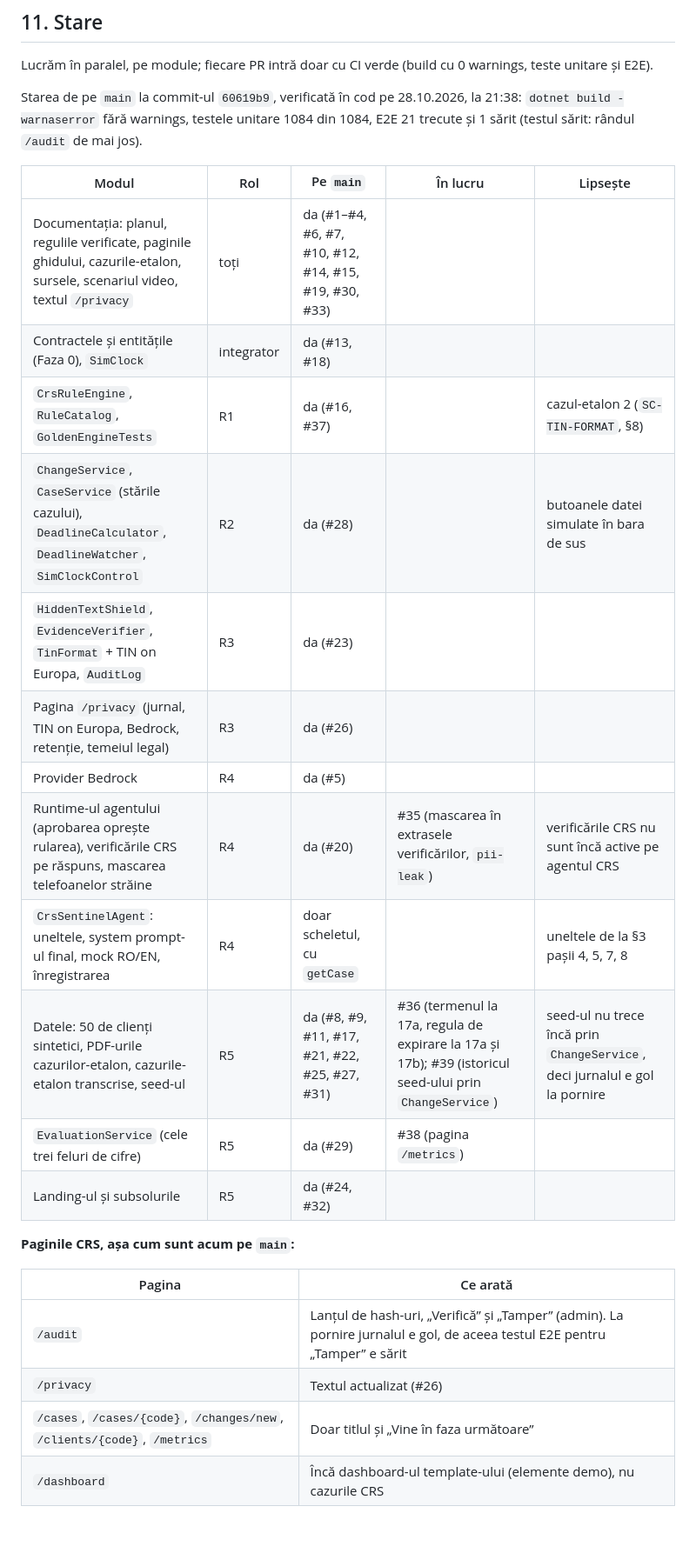
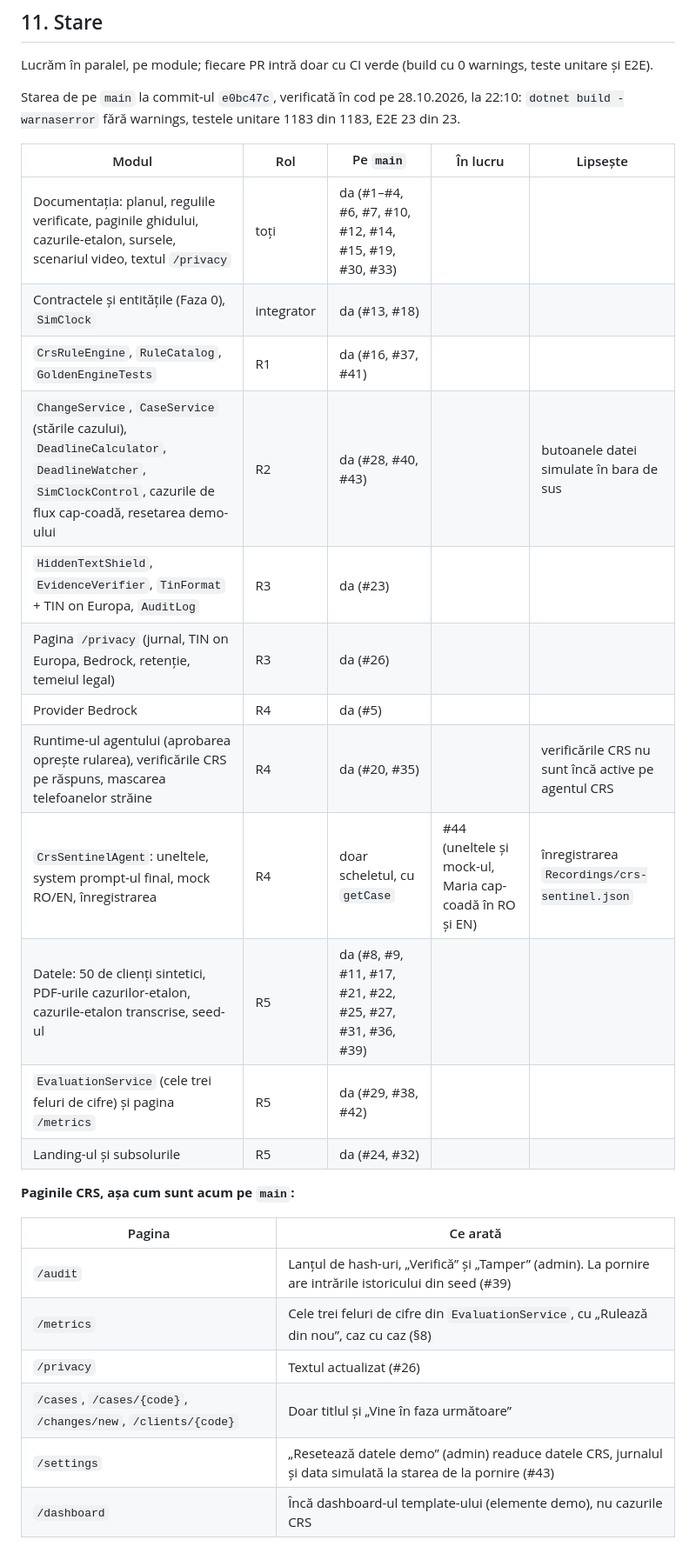
Before and after one commit to AlexandruAchilleF/nexxt-ai-summit-hackathon, a Markdown page: README.md, the part around one of its changes. Shown at 87% size. Rendered like a GitHub page.

Commit message:
docs: real metrics and delivery status on main e0bc47c in the README and the pitch

```diff
--- a/README.md
+++ b/README.md
@@ -297,31 +298,33 @@ IAM), niciodată din repo. În `appsettings.Local.json` (ignorat de git): `"AI":
 
 Lucrăm în paralel, pe module; fiecare PR intră doar cu CI verde (build cu 0 warnings, teste unitare și E2E).
 
-Starea de pe `main` la commit-ul `60619b9`, verificată în cod pe 28.10.2026, la 21:38: `dotnet build -warnaserror` fără
-warnings, testele unitare 1084 din 1084, E2E 21 trecute și 1 sărit (testul sărit: rândul `/audit` de mai jos).
+Starea de pe `main` la commit-ul `e0bc47c`, verificată în cod pe 28.10.2026, la 22:10: `dotnet build -warnaserror` fără
+warnings, testele unitare 1183 din 1183, E2E 23 din 23.
 
 | Modul | Rol | Pe `main` | În lucru | Lipsește |
 | --- | --- | --- | --- | --- |
 | Documentația: planul, regulile verificate, paginile ghidului, cazurile-etalon, sursele, scenariul video, textul `/privacy` | toți | da (#1–#4, #6, #7, #10, #12, #14, #15, #19, #30, #33) | | |
 | Contractele și entitățile (Faza 0), `SimClock` | integrator | da (#13, #18) | | |
-| `CrsRuleEngine`, `RuleCatalog`, `GoldenEngineTests` | R1 | da (#16, #37) | | cazul-etalon 2 (`SC-TIN-FORMAT`, §8) |
-| `ChangeService`, `CaseService` (stările cazului), `DeadlineCalculator`, `DeadlineWatcher`, `SimClockControl` | R2 | da (#28) | | butoanele datei simulate în bara de sus |
+| `CrsRuleEngine`, `RuleCatalog`, `GoldenEngineTests` | R1 | da (#16, #37, #41) | | |
+| `ChangeService`, `CaseService` (stările cazului), `DeadlineCalculator`, `DeadlineWatcher`, `SimClockControl`, cazurile de flux cap-coadă, resetarea demo-ului | R2 | da (#28, #40, #43) | | butoanele datei simulate în bara de sus |
 | `HiddenTextShield`, `EvidenceVerifier`, `TinFormat` + TIN on Europa, `AuditLog` | R3 | da (#23) | | |
 | Pagina `/privacy` (jurnal, TIN on Europa, Bedrock, retenție, temeiul legal) | R3 | da (#26) | | |
 | Provider Bedrock | R4 | da (#5) | | |
-| Runtime-ul agentului (aprobarea oprește rularea), verificările CRS pe răspuns, mascarea telefoanelor străine | R4 | da (#20) | #35 (mascarea în extrasele verificărilor, `pii-leak`) | verificările CRS nu sunt încă active pe agentul CRS |
-| `CrsSentinelAgent`: uneltele, system prompt-ul final, mock RO/EN, înregistrarea | R4 | doar scheletul, cu `getCase` | | uneltele de la §3 pașii 4, 5, 7, 8 |
-| Datele: 50 de clienți sintetici, PDF-urile cazurilor-etalon, cazurile-etalon transcrise, seed-ul | R5 | da (#8, #9, #11, #17, #21, #22, #25, #27, #31) | #36 (termenul la 17a, regula de expirare la 17a și 17b); #39 (istoricul seed-ului prin `ChangeService`) | seed-ul nu trece încă prin `ChangeService`, deci jurnalul e gol la pornire |
-| `EvaluationService` (cele trei feluri de cifre) | R5 | da (#29) | #38 (pagina `/metrics`) | |
+| Runtime-ul agentului (aprobarea oprește rularea), verificările CRS pe răspuns, mascarea telefoanelor străine | R4 | da (#20, #35) | | verificările CRS nu sunt încă active pe agentul CRS |
+| `CrsSentinelAgent`: uneltele, system prompt-ul final, mock RO/EN, înregistrarea | R4 | doar scheletul, cu `getCase` | #44 (uneltele și mock-ul, Maria cap-coadă în RO și EN) | înregistrarea `Recordings/crs-sentinel.json` |
+| Datele: 50 de clienți sintetici, PDF-urile cazurilor-etalon, cazurile-etalon transcrise, seed-ul | R5 | da (#8, #9, #11, #17, #21, #22, #25, #27, #31, #36, #39) | | |
+| `EvaluationService` (cele trei feluri de cifre) și pagina `/metrics` | R5 | da (#29, #38, #42) | | |
 | Landing-ul și subsolurile | R5 | da (#24, #32) | | |
 
 **Paginile CRS, așa cum sunt acum pe `main`:**
 
 | Pagina | Ce arată |
 | --- | --- |
-| `/audit` | Lanțul de hash-uri, „Verifică” și „Tamper” (admin). La pornire jurnalul e gol, de aceea testul E2E pentru „Tamper” e sărit |
+| `/audit` | Lanțul de hash-uri, „Verifică” și „Tamper” (admin). La pornire are intrările istoricului din seed (#39) |
+| `/metrics` | Cele trei feluri de cifre din `EvaluationService`, cu „Rulează din nou”, caz cu caz (§8) |
 | `/privacy` | Textul actualizat (#26) |
-| `/cases`, `/cases/{code}`, `/changes/new`, `/clients/{code}`, `/metrics` | Doar titlul și „Vine în faza următoare” |
+| `/cases`, `/cases/{code}`, `/changes/new`, `/clients/{code}` | Doar titlul și „Vine în faza următoare” |
+| `/settings` | „Resetează datele demo” (admin) readuce datele CRS, jurnalul și data simulată la starea de la pornire (#43) |
 | `/dashboard` | Încă dashboard-ul template-ului (elemente demo), nu cazurile CRS |
 
 ## 12. Documentația
```
Also changed, not shown: other parts of README.md (+13 -12 lines), docs/PITCH.md (+17 -13 lines).
